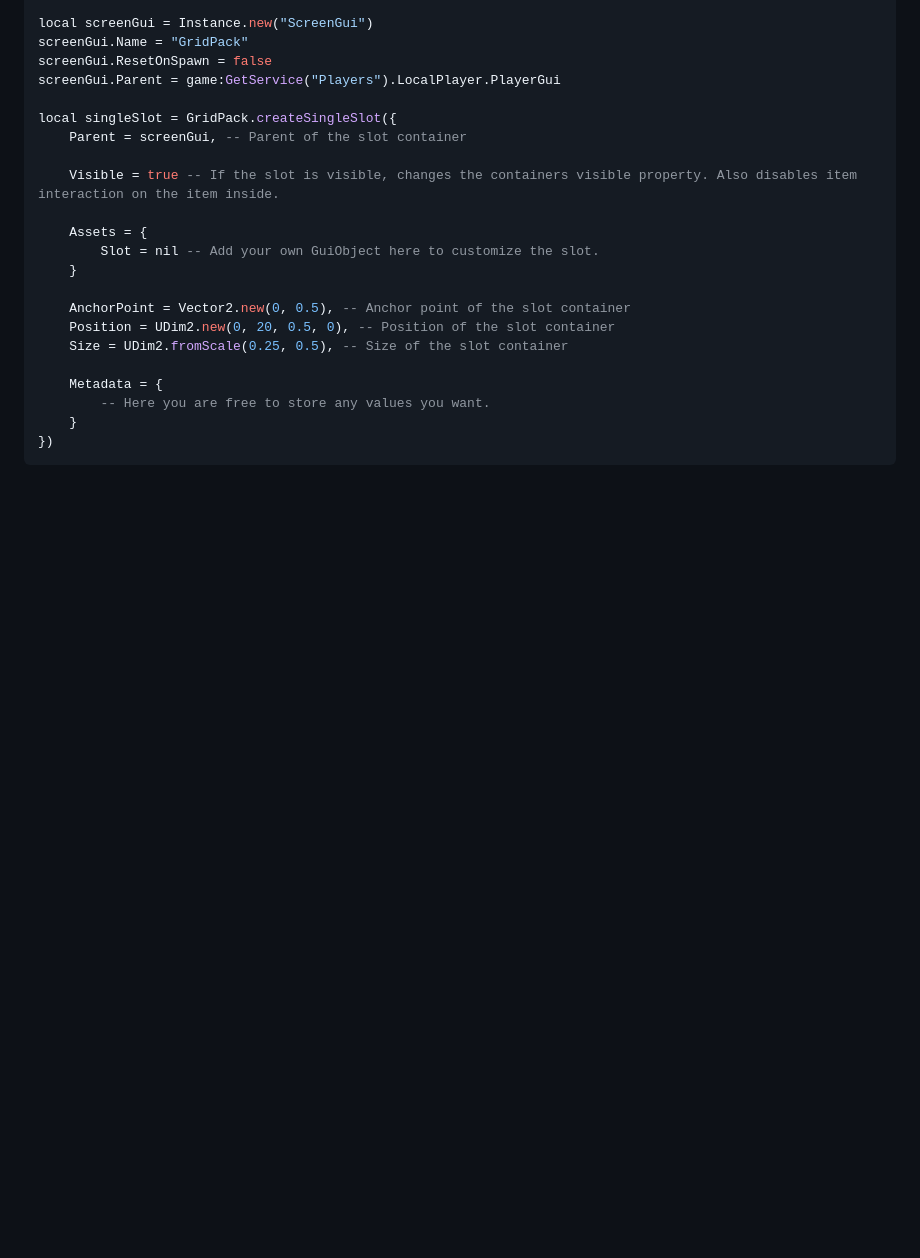
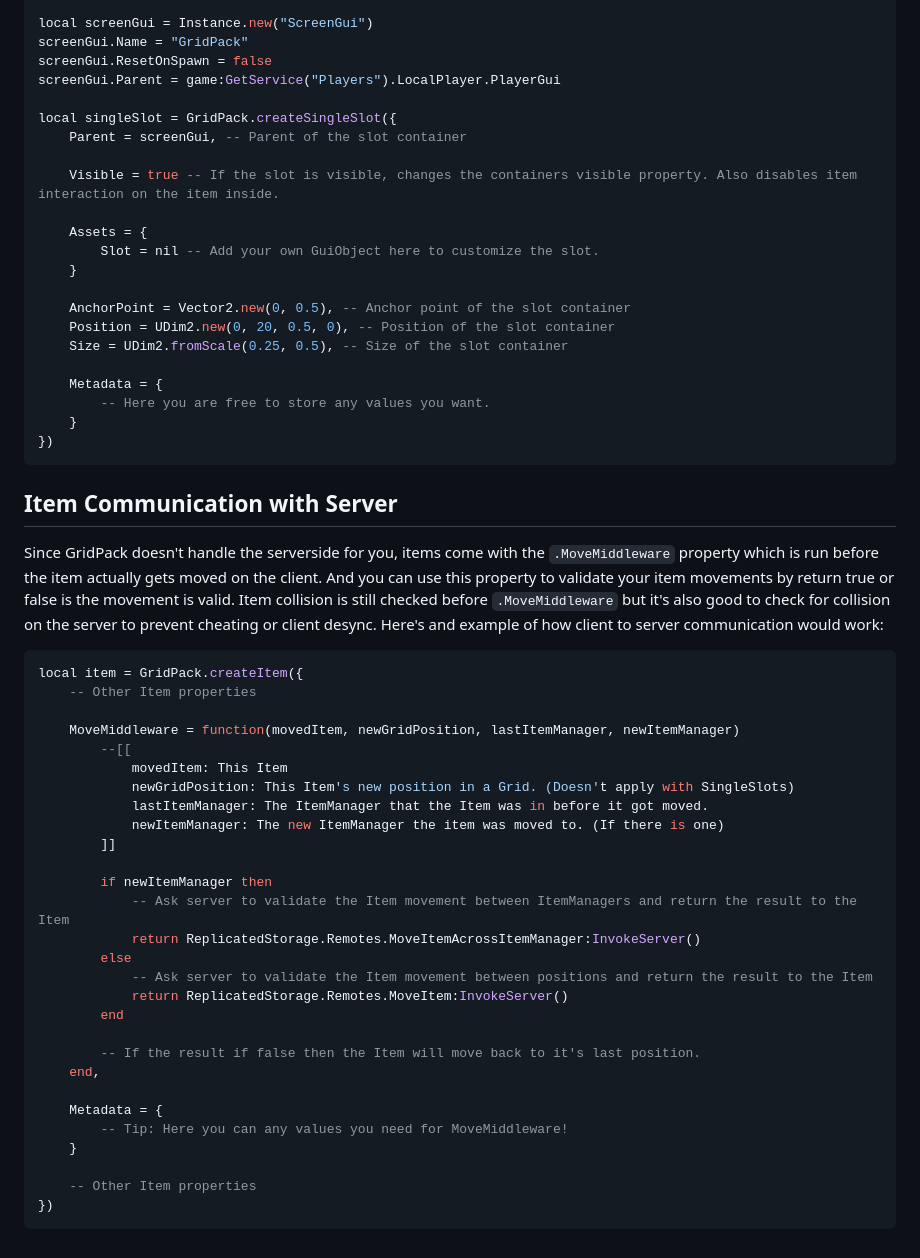
Before and after one commit to Frexsim/grid-pack, a Markdown page: README.md, the part around the change. GitHub-like rendering; blank space fills up the shorter version.

Commit message:
Added new README tutorial/example

````diff
--- a/README.md
+++ b/README.md
@@ -131,3 +131,40 @@ local singleSlot = GridPack.createSingleSlot({
     }
 })
 ```
+
+## Item Communication with Server
+Since GridPack doesn't handle the serverside for you, items come with the `.MoveMiddleware` property which is run before the item actually gets moved on the client.
+And you can use this property to validate your item movements by return true or false is the movement is valid.
+Item collision is still checked before `.MoveMiddleware` but it's also good to check for collision on the server to prevent cheating or client desync.
+Here's and example of how client to server communication would work:
+
+```lua
+local item = GridPack.createItem({
+	-- Other Item properties
+
+	MoveMiddleware = function(movedItem, newGridPosition, lastItemManager, newItemManager)
+        --[[
+            movedItem: This Item
+            newGridPosition: This Item's new position in a Grid. (Doesn't apply with SingleSlots)
+            lastItemManager: The ItemManager that the Item was in before it got moved.
+            newItemManager: The new ItemManager the item was moved to. (If there is one)
+        ]]
+
+		if newItemManager then
+            -- Ask server to validate the Item movement between ItemManagers and return the result to the Item
+			return ReplicatedStorage.Remotes.MoveItemAcrossItemManager:InvokeServer()
+		else
+            -- Ask server to validate the Item movement between positions and return the result to the Item
+			return ReplicatedStorage.Remotes.MoveItem:InvokeServer()
+		end
+
+        -- If the result if false then the Item will move back to it's last position.
+	end,
+
+    Metadata = {
+        -- Tip: Here you can any values you need for MoveMiddleware!
+    }
+
+	-- Other Item properties
+})
+```
````
